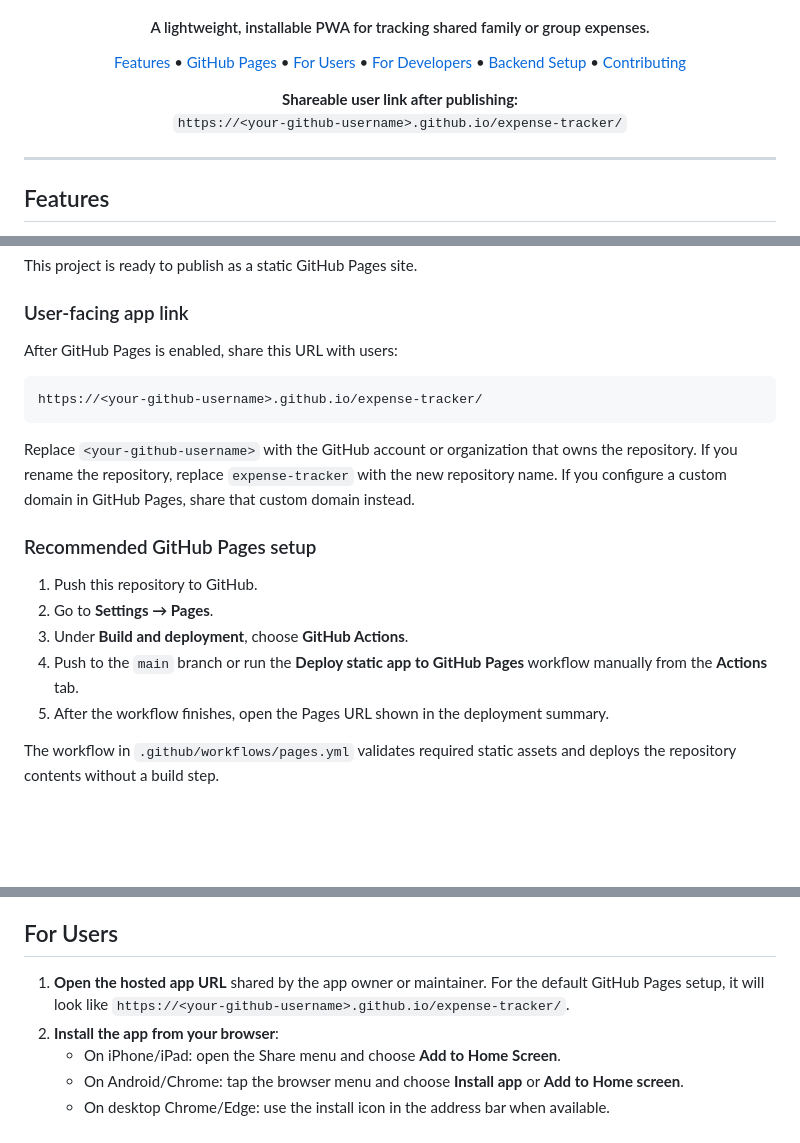
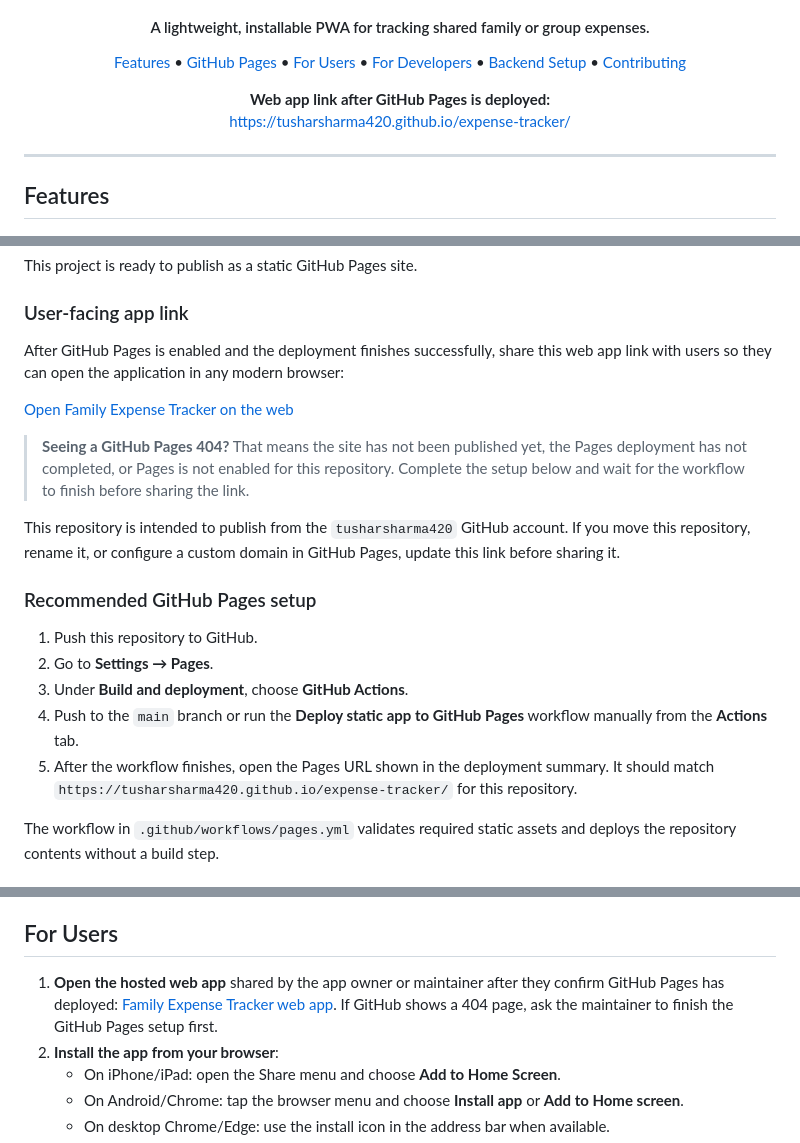
Before and after one commit to Tusharsharma420/expense-tracker, a Markdown page: README.md, 3 parts joined by grey strips. Rendered like a GitHub page; blank space fills up the shorter version.

Commit message:
docs: clarify GitHub Pages 404 state

````diff
--- a/README.md
+++ b/README.md
@@ -16,8 +16,8 @@
 </p>
 
 <p align="center">
-  <strong>Shareable user link after publishing:</strong><br>
-  <code>https://&lt;your-github-username&gt;.github.io/expense-tracker/</code>
+  <strong>Web app link after GitHub Pages is deployed:</strong><br>
+  <a href="https://tusharsharma420.github.io/expense-tracker/">https://tusharsharma420.github.io/expense-tracker/</a>
 </p>
 
 ---
@@ -49,13 +49,13 @@ This project is ready to publish as a static GitHub Pages site.
 
 ### User-facing app link
 
-After GitHub Pages is enabled, share this URL with users:
+After GitHub Pages is enabled and the deployment finishes successfully, share this web app link with users so they can open the application in any modern browser:
 
-```text
-https://<your-github-username>.github.io/expense-tracker/
-```
+[Open Family Expense Tracker on the web](https://tusharsharma420.github.io/expense-tracker/)
 
-Replace `<your-github-username>` with the GitHub account or organization that owns the repository. If you rename the repository, replace `expense-tracker` with the new repository name. If you configure a custom domain in GitHub Pages, share that custom domain instead.
+> **Seeing a GitHub Pages 404?** That means the site has not been published yet, the Pages deployment has not completed, or Pages is not enabled for this repository. Complete the setup below and wait for the workflow to finish before sharing the link.
+
+This repository is intended to publish from the `tusharsharma420` GitHub account. If you move this repository, rename it, or configure a custom domain in GitHub Pages, update this link before sharing it.
 
 ### Recommended GitHub Pages setup
 
@@ -63,7 +63,7 @@ Replace `<your-github-username>` with the GitHub account or organization that ow
 2. Go to **Settings → Pages**.
 3. Under **Build and deployment**, choose **GitHub Actions**.
 4. Push to the `main` branch or run the **Deploy static app to GitHub Pages** workflow manually from the **Actions** tab.
-5. After the workflow finishes, open the Pages URL shown in the deployment summary.
+5. After the workflow finishes, open the Pages URL shown in the deployment summary. It should match `https://tusharsharma420.github.io/expense-tracker/` for this repository.
 
 The workflow in `.github/workflows/pages.yml` validates required static assets and deploys the repository contents without a build step.
 
@@ -82,7 +82,7 @@ For the best PWA experience, serve the app over HTTPS. Localhost is also treated
 
 ## For Users
 
-1. **Open the hosted app URL** shared by the app owner or maintainer. For the default GitHub Pages setup, it will look like `https://<your-github-username>.github.io/expense-tracker/`.
+1. **Open the hosted web app** shared by the app owner or maintainer after they confirm GitHub Pages has deployed: [Family Expense Tracker web app](https://tusharsharma420.github.io/expense-tracker/). If GitHub shows a 404 page, ask the maintainer to finish the GitHub Pages setup first.
 2. **Install the app from your browser**:
    - On iPhone/iPad: open the Share menu and choose **Add to Home Screen**.
    - On Android/Chrome: tap the browser menu and choose **Install app** or **Add to Home screen**.
````
